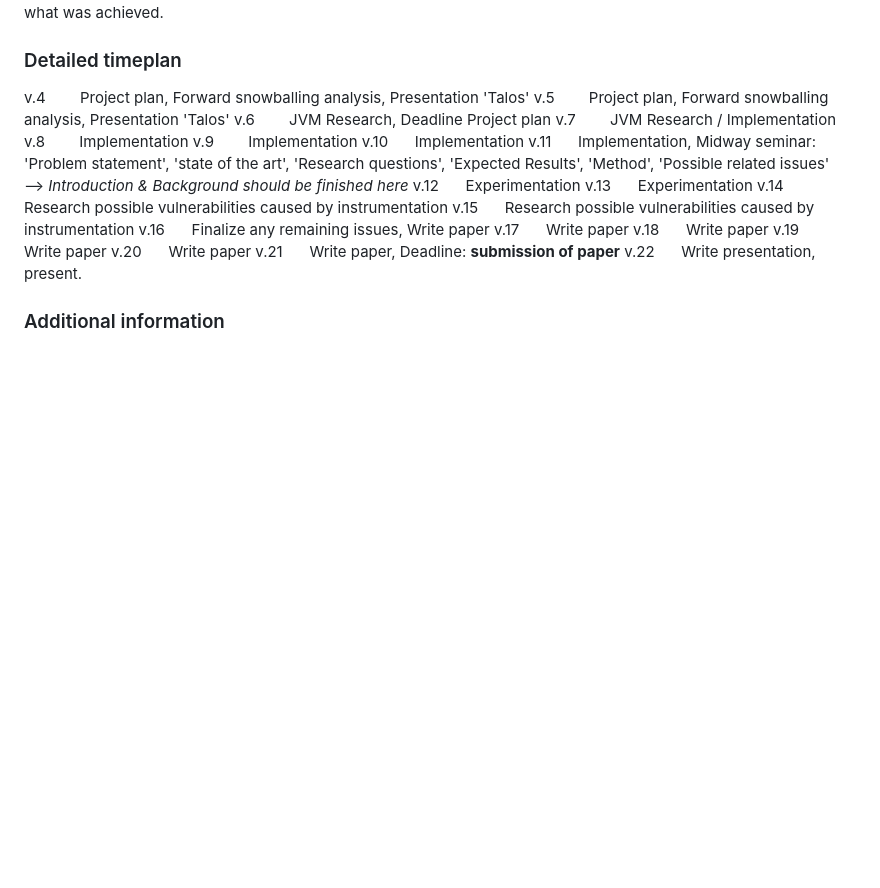
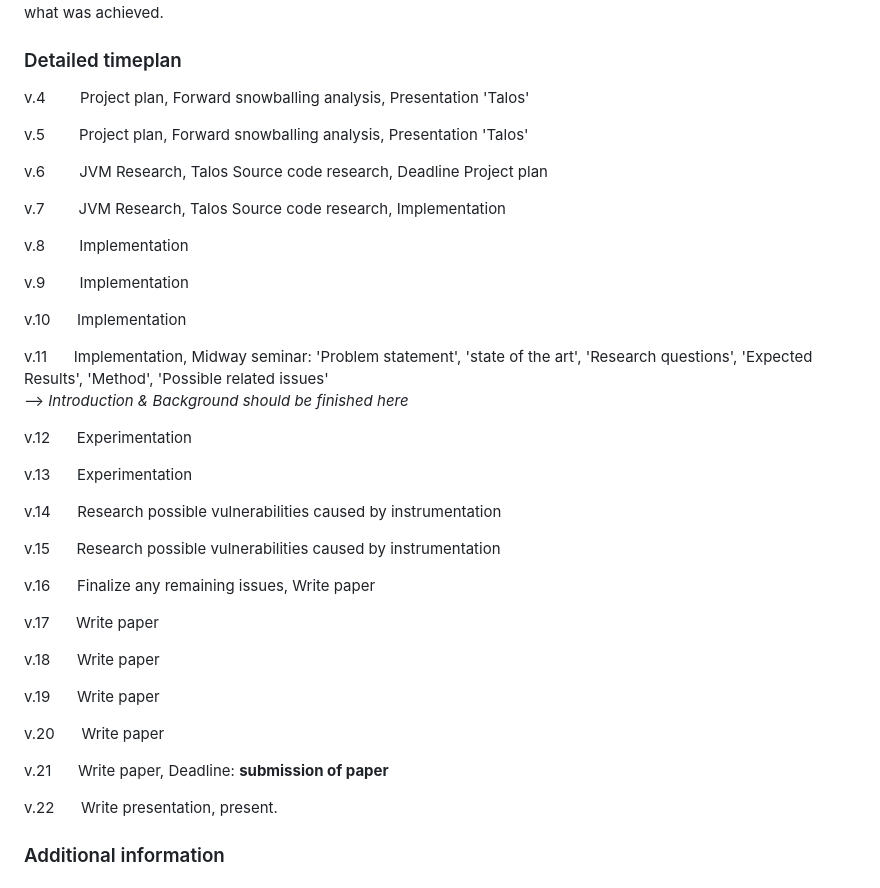
Before and after one commit to Henrikswoon/Masters-Thesis, a Markdown page: misc/project_plan.md, the part around the change. Drawn GitHub-style; blank space fills up the shorter version.

```diff
--- a/misc/project_plan.md
+++ b/misc/project_plan.md
@@ -25,23 +25,41 @@ This project will use an agile methodology reviewing each sprint every other mon
 
 ### Detailed timeplan
 v.4&emsp;&emsp; Project plan, Forward snowballing analysis, Presentation 'Talos'
+
 v.5&emsp;&emsp; Project plan, Forward snowballing analysis, Presentation 'Talos'
-v.6&emsp;&emsp; JVM Research, Deadline Project plan
-v.7&emsp;&emsp; JVM Research / Implementation
+
+v.6&emsp;&emsp; JVM Research, Talos Source code research, Deadline Project plan
+
+v.7&emsp;&emsp; JVM Research, Talos Source code research, Implementation
+
 v.8&emsp;&emsp; Implementation
+
 v.9&emsp;&emsp; Implementation
+
 v.10&emsp;&ensp; Implementation
+
 v.11&emsp;&ensp; Implementation, Midway seminar: 'Problem statement', 'state of the art', 'Research questions', 'Expected Results', 'Method', 'Possible related issues' <br/>--> _Introduction & Background should be finished here_
+
 v.12&emsp;&ensp; Experimentation
+
 v.13&emsp;&ensp; Experimentation
+
 v.14&emsp;&ensp; Research possible vulnerabilities caused by instrumentation
+
 v.15&emsp;&ensp; Research possible vulnerabilities caused by instrumentation
+
 v.16&emsp;&ensp; Finalize any remaining issues, Write paper
+
 v.17&emsp;&ensp; Write paper
+
 v.18&emsp;&ensp; Write paper
+
 v.19&emsp;&ensp; Write paper
+
 v.20&emsp;&ensp; Write paper
+
 v.21&emsp;&ensp; Write paper, Deadline: **submission of paper**
+
 v.22&emsp;&ensp; Write presentation, present.
 ### Additional information
 
```
